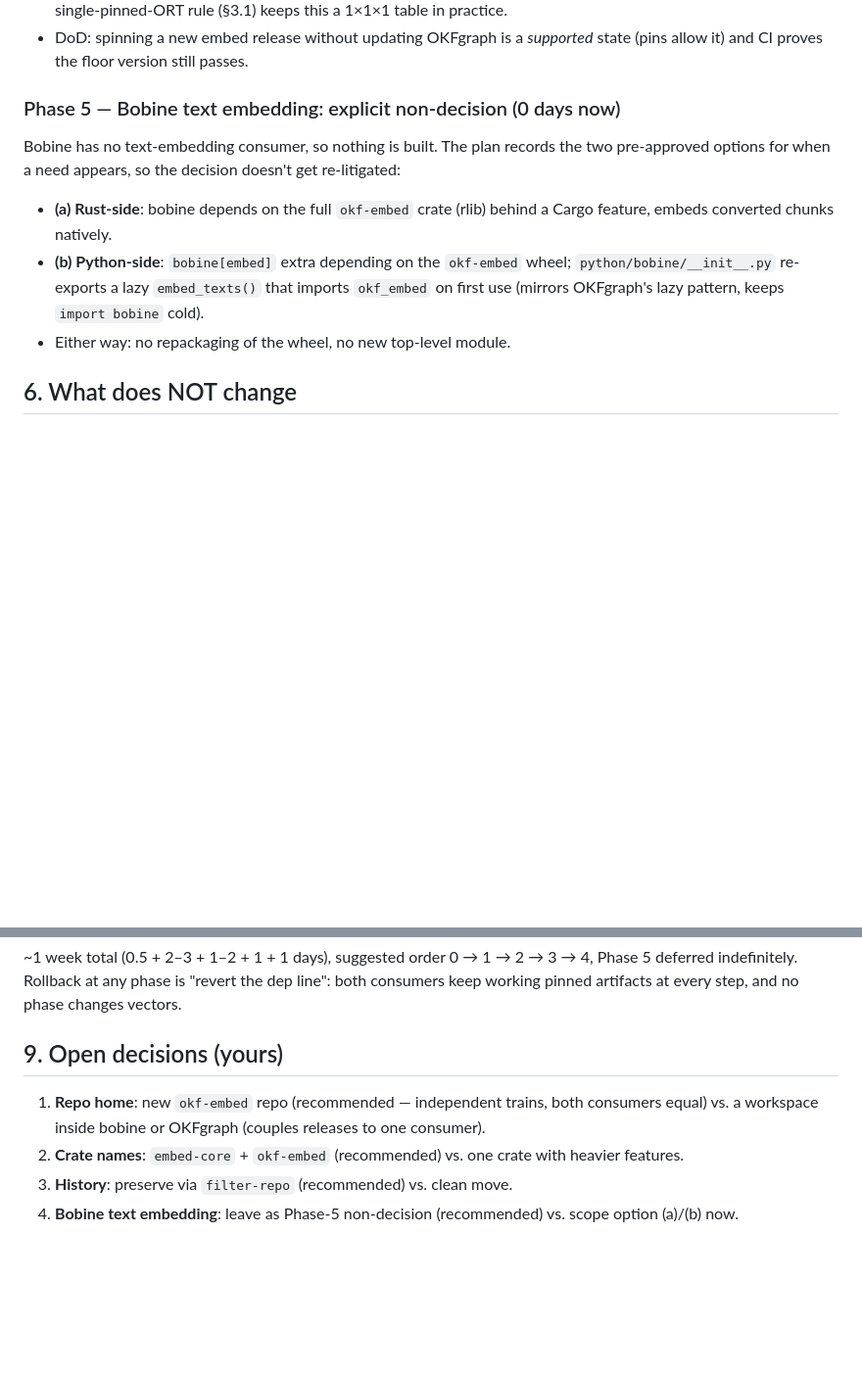
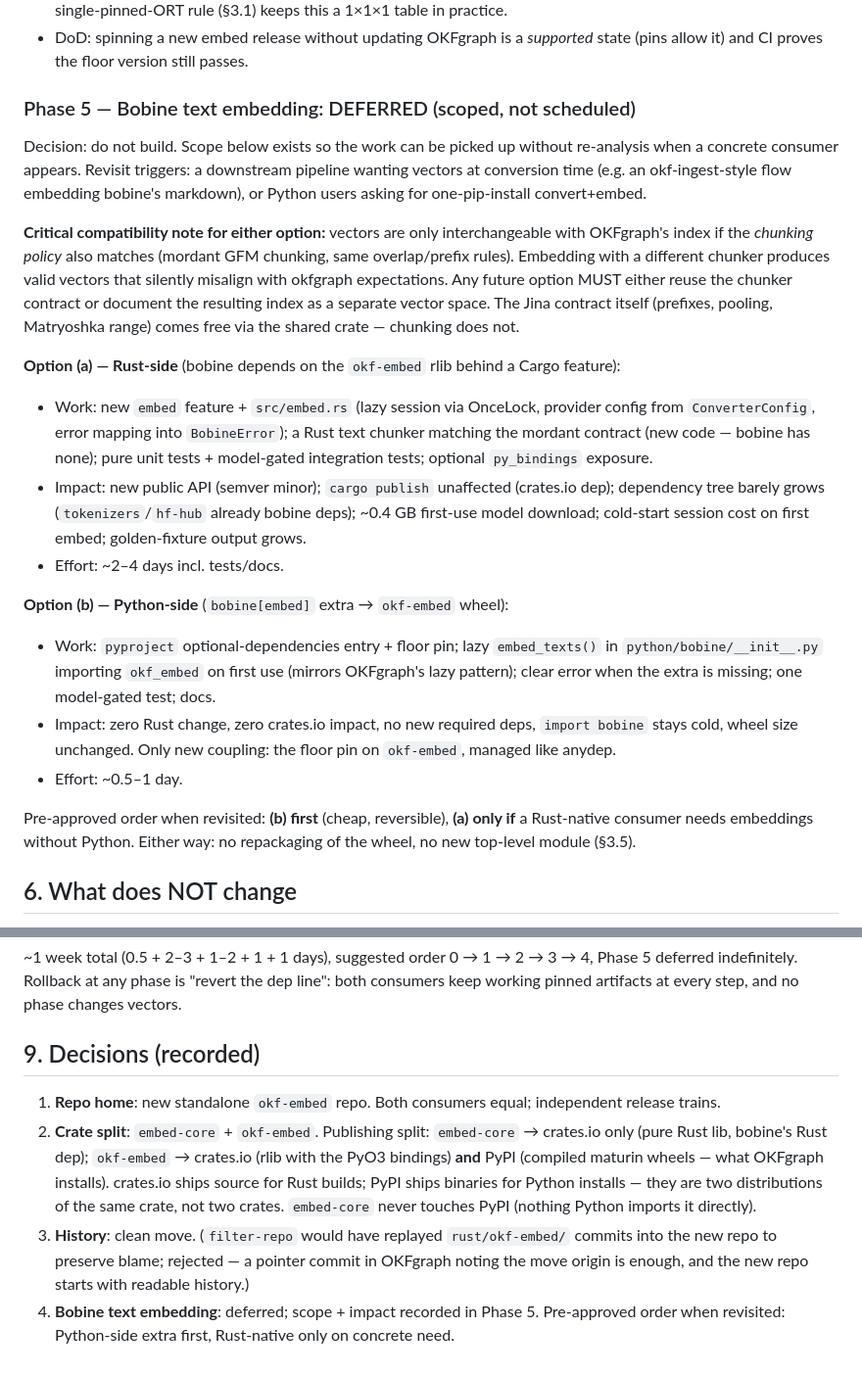
Before and after one commit to opticsWolf/OKFgraph, a Markdown page: docs/plan-embed-spinoff.md, 2 parts joined by grey strips. Shown at 98% size. Drawn GitHub-style; blank space fills up the shorter version.

Commit message:
Record spin-out decisions + scope deferred bobine embedding

```diff
--- a/docs/plan-embed-spinoff.md
+++ b/docs/plan-embed-spinoff.md
@@ -207,17 +206,49 @@ Mirror what already works in both projects (tag guard, OIDC):
   *supported* state (pins allow it) and CI proves the floor version
   still passes.
 
-### Phase 5 — Bobine text embedding: explicit non-decision (0 days now)
-Bobine has no text-embedding consumer, so nothing is built. The plan
-records the two pre-approved options for when a need appears, so the
-decision doesn't get re-litigated:
-- **(a) Rust-side**: bobine depends on the full `okf-embed` crate
-  (rlib) behind a Cargo feature, embeds converted chunks natively.
-- **(b) Python-side**: `bobine[embed]` extra depending on the
-  `okf-embed` wheel; `python/bobine/__init__.py` re-exports a lazy
-  `embed_texts()` that imports `okf_embed` on first use (mirrors
-  OKFgraph's lazy pattern, keeps `import bobine` cold).
-- Either way: no repackaging of the wheel, no new top-level module.
+### Phase 5 — Bobine text embedding: DEFERRED (scoped, not scheduled)
+
+Decision: do not build. Scope below exists so the work can be picked up
+without re-analysis when a concrete consumer appears. Revisit triggers:
+a downstream pipeline wanting vectors at conversion time (e.g. an
+okf-ingest-style flow embedding bobine's markdown), or Python users
+asking for one-pip-install convert+embed.
+
+**Critical compatibility note for either option:** vectors are only
+interchangeable with OKFgraph's index if the *chunking policy* also
+matches (mordant GFM chunking, same overlap/prefix rules). Embedding
+with a different chunker produces valid vectors that silently misalign
+with okfgraph expectations. Any future option MUST either reuse the
+chunker contract or document the resulting index as a separate vector
+space. The Jina contract itself (prefixes, pooling, Matryoshka range)
+comes free via the shared crate — chunking does not.
+
+**Option (a) — Rust-side** (bobine depends on the `okf-embed` rlib
+behind a Cargo feature):
+- Work: new `embed` feature + `src/embed.rs` (lazy session via OnceLock,
+  provider config from `ConverterConfig`, error mapping into
+  `BobineError`); a Rust text chunker matching the mordant contract
+  (new code — bobine has none); pure unit tests + model-gated
+  integration tests; optional `py_bindings` exposure.
+- Impact: new public API (semver minor); `cargo publish` unaffected
+  (crates.io dep); dependency tree barely grows (`tokenizers`/`hf-hub`
+  already bobine deps); ~0.4 GB first-use model download; cold-start
+  session cost on first embed; golden-fixture output grows.
+- Effort: ~2–4 days incl. tests/docs.
+
+**Option (b) — Python-side** (`bobine[embed]` extra → `okf-embed` wheel):
+- Work: `pyproject` optional-dependencies entry + floor pin; lazy
+  `embed_texts()` in `python/bobine/__init__.py` importing `okf_embed`
+  on first use (mirrors OKFgraph's lazy pattern); clear error when the
+  extra is missing; one model-gated test; docs.
+- Impact: zero Rust change, zero crates.io impact, no new required
+  deps, `import bobine` stays cold, wheel size unchanged. Only new
+  coupling: the floor pin on `okf-embed`, managed like anydep.
+- Effort: ~0.5–1 day.
+
+Pre-approved order when revisited: **(b) first** (cheap, reversible),
+**(a) only if** a Rust-native consumer needs embeddings without Python.
+Either way: no repackaging of the wheel, no new top-level module (§3.5).
 
 ## 6. What does NOT change
 
@@ -252,13 +283,22 @@ decision doesn't get re-litigated:
 "revert the dep line": both consumers keep working pinned artifacts at
 every step, and no phase changes vectors.
 
-## 9. Open decisions (yours)
+## 9. Decisions (recorded)
 
-1. **Repo home**: new `okf-embed` repo (recommended — independent
-   trains, both consumers equal) vs. a workspace inside bobine or
-   OKFgraph (couples releases to one consumer).
-2. **Crate names**: `embed-core` + `okf-embed` (recommended) vs. one
-   crate with heavier features.
-3. **History**: preserve via `filter-repo` (recommended) vs. clean move.
-4. **Bobine text embedding**: leave as Phase-5 non-decision
-   (recommended) vs. scope option (a)/(b) now.
+1. **Repo home**: new standalone `okf-embed` repo. Both consumers equal;
+   independent release trains.
+2. **Crate split**: `embed-core` + `okf-embed`. Publishing split:
+   `embed-core` → crates.io only (pure Rust lib, bobine's Rust dep);
+   `okf-embed` → crates.io (rlib with the PyO3 bindings) **and** PyPI
+   (compiled maturin wheels — what OKFgraph installs). crates.io
+   ships source for Rust builds; PyPI ships binaries for Python
+   installs — they are two distributions of the same crate, not two
+   crates. `embed-core` never touches PyPI (nothing Python imports it
+   directly).
+3. **History**: clean move. (`filter-repo` would have replayed
+   `rust/okf-embed/` commits into the new repo to preserve blame;
+   rejected — a pointer commit in OKFgraph noting the move origin is
+enough, and the new repo starts with readable history.)
+4. **Bobine text embedding**: deferred; scope + impact recorded in
+   Phase 5. Pre-approved order when revisited: Python-side extra first,
+   Rust-native only on concrete need.
```
Also changed, not shown: other parts of docs/plan-embed-spinoff.md (+0 -1 lines).
